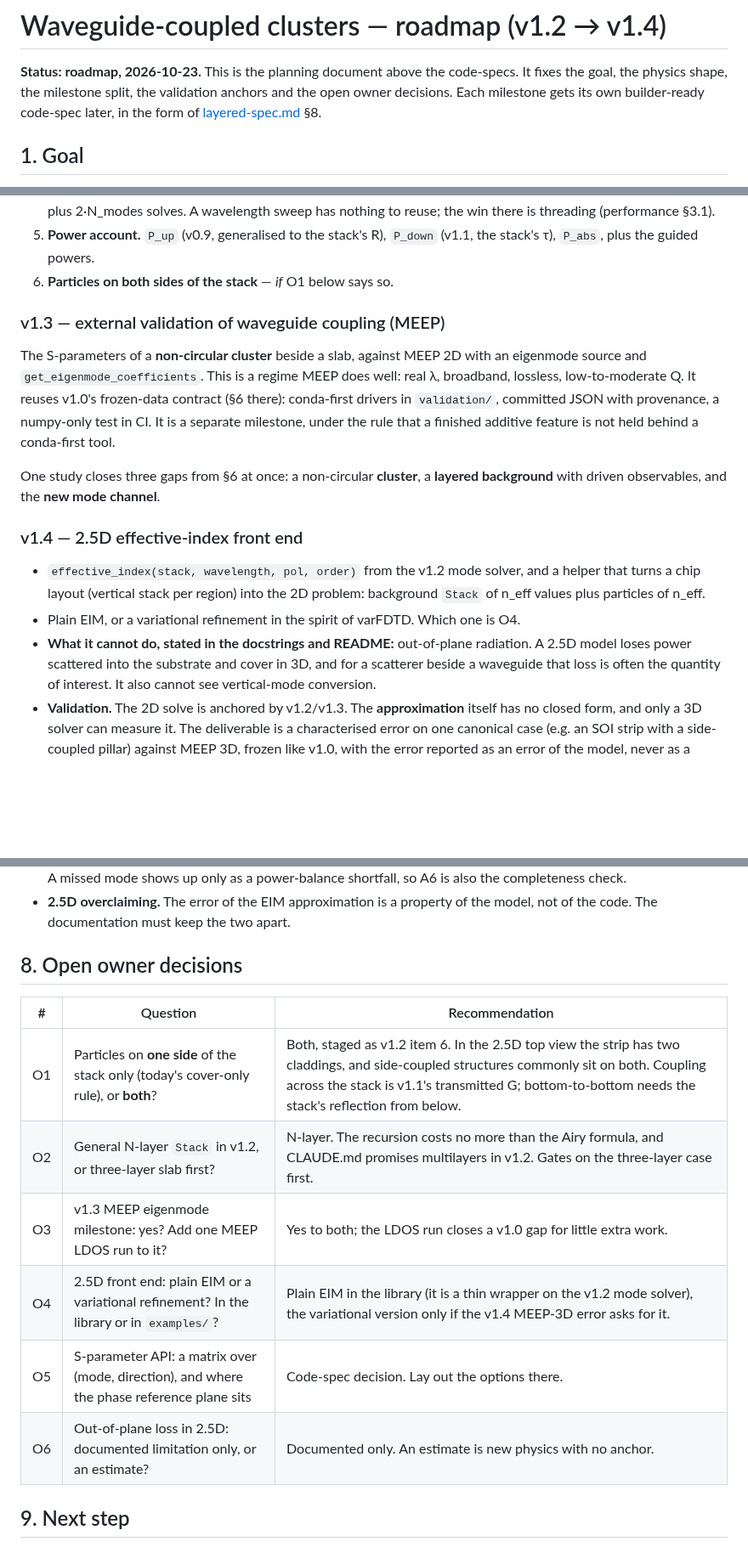
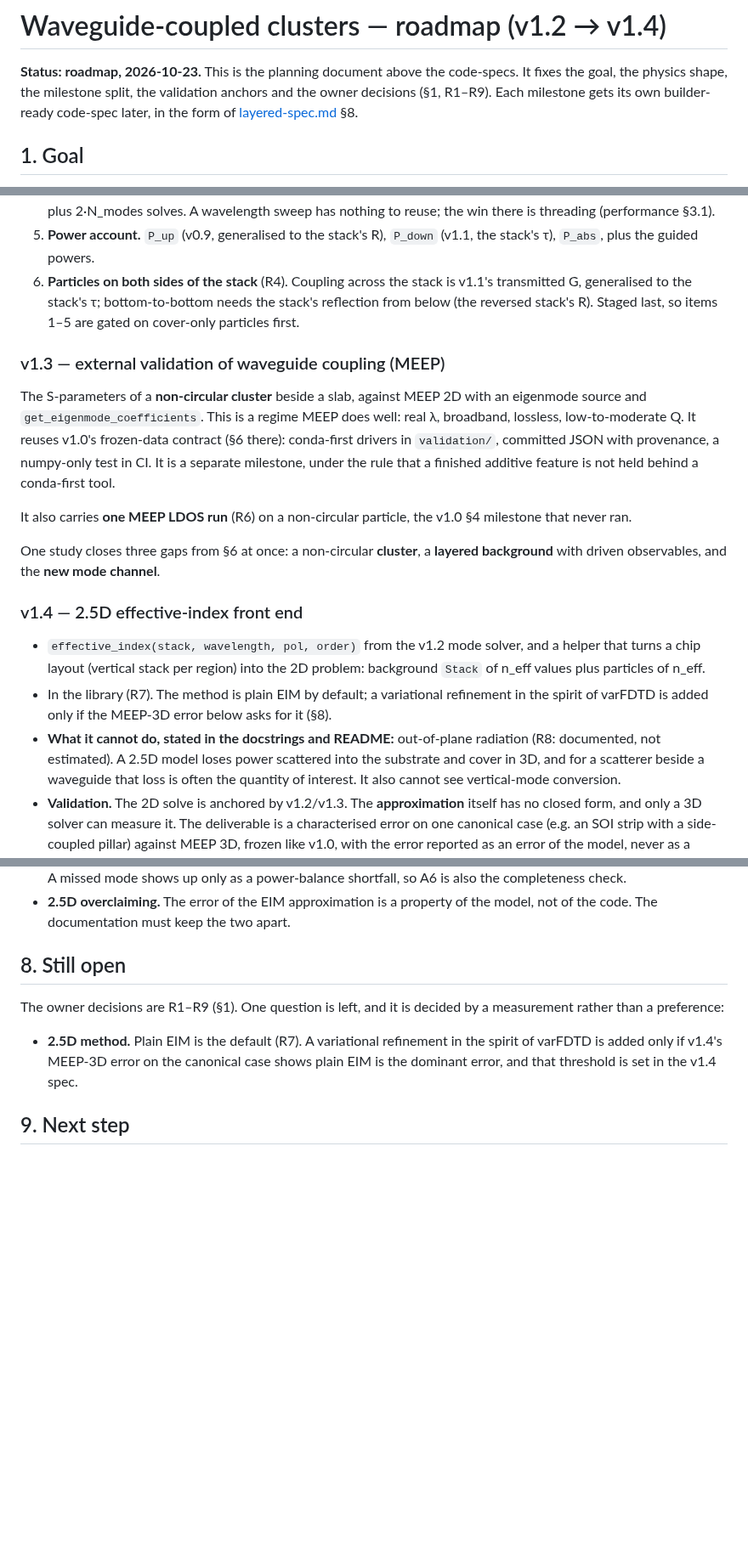
Before and after one commit to claudio-sc/pysie2d, a Markdown page: docs/design/waveguide-roadmap.md, 3 parts joined by grey strips. Shown at 85% size. Rendered like a GitHub page; blank space fills up the shorter version.

Commit message:
docs: record waveguide roadmap owner decisions R4–R9

```diff
--- a/docs/design/waveguide-roadmap.md
+++ b/docs/design/waveguide-roadmap.md
@@ -2,7 +2,7 @@
 
 **Status: roadmap, 2026-10-23.** This is the planning document above the
 code-specs. It fixes the goal, the physics shape, the milestone split, the
-validation anchors and the open owner decisions. Each milestone gets its own
+validation anchors and the owner decisions (§1, R1–R9). Each milestone gets its own
 builder-ready code-spec later, in the form of
 [layered-spec.md](layered-spec.md) §8.
 
@@ -124,7 +130,10 @@ Branch `v1.2-slab-waveguide`. Additive.
    win there is threading (performance §3.1).
 5. **Power account.** `P_up` (v0.9, generalised to the stack's R), `P_down`
    (v1.1, the stack's τ), `P_abs`, plus the guided powers.
-6. **Particles on both sides of the stack** — *if* O1 below says so.
+6. **Particles on both sides of the stack** (R4). Coupling across the stack is
+   v1.1's transmitted G, generalised to the stack's τ; bottom-to-bottom needs
+   the stack's reflection from below (the reversed stack's R). Staged last, so
+   items 1–5 are gated on cover-only particles first.
 
 ### v1.3 — external validation of waveguide coupling (MEEP)
 
@@ -136,6 +145,9 @@ committed JSON with provenance, a numpy-only test in CI. It is a separate
 milestone, under the rule that a finished additive feature is not held behind a
 conda-first tool.
 
+It also carries **one MEEP LDOS run** (R6) on a non-circular particle, the
+v1.0 §4 milestone that never ran.
+
 One study closes three gaps from §6 at once: a non-circular **cluster**, a
 **layered background** with driven observables, and the **new mode channel**.
 
@@ -144,10 +156,11 @@ One study closes three gaps from §6 at once: a non-circular **cluster**, a
 - `effective_index(stack, wavelength, pol, order)` from the v1.2 mode solver,
   and a helper that turns a chip layout (vertical stack per region) into the 2D
   problem: background `Stack` of n_eff values plus particles of n_eff.
-- Plain EIM, or a variational refinement in the spirit of varFDTD. Which one
-  is O4.
+- In the library (R7). The method is plain EIM by default; a variational
+  refinement in the spirit of varFDTD is added only if the MEEP-3D error below
+  asks for it (§8).
 - **What it cannot do, stated in the docstrings and README:** out-of-plane
-  radiation. A 2.5D model loses power scattered into the substrate and cover
+  radiation (R8: documented, not estimated). A 2.5D model loses power scattered into the substrate and cover
   in 3D, and for a scatterer beside a waveguide that loss is often the quantity
   of interest. It also cannot see vertical-mode conversion.
 - **Validation.** The 2D solve is anchored by v1.2/v1.3. The **approximation**
@@ -234,16 +247,15 @@ noted in §4 above. Neither is fixed by this roadmap.
 - **2.5D overclaiming.** The error of the EIM approximation is a property of
   the model, not of the code. The documentation must keep the two apart.
 
-## 8. Open owner decisions
+## 8. Still open
 
-| # | Question | Recommendation |
-|---|---|---|
-| O1 | Particles on **one side** of the stack only (today's cover-only rule), or **both**? | Both, staged as v1.2 item 6. In the 2.5D top view the strip has two claddings, and side-coupled structures commonly sit on both. Coupling across the stack is v1.1's transmitted G; bottom-to-bottom needs the stack's reflection from below. |
-| O2 | General N-layer `Stack` in v1.2, or three-layer slab first? | N-layer. The recursion costs no more than the Airy formula, and CLAUDE.md promises multilayers in v1.2. Gates on the three-layer case first. |
-| O3 | v1.3 MEEP eigenmode milestone: yes? Add one MEEP LDOS run to it? | Yes to both; the LDOS run closes a v1.0 gap for little extra work. |
-| O4 | 2.5D front end: plain EIM or a variational refinement? In the library or in `examples/`? | Plain EIM in the library (it is a thin wrapper on the v1.2 mode solver), the variational version only if the v1.4 MEEP-3D error asks for it. |
-| O5 | S-parameter API: a matrix over (mode, direction), and where the phase reference plane sits | Code-spec decision. Lay out the options there. |
-| O6 | Out-of-plane loss in 2.5D: documented limitation only, or an estimate? | Documented only. An estimate is new physics with no anchor. |
+The owner decisions are R1–R9 (§1). One question is left, and it is decided by
+a measurement rather than a preference:
+
+- **2.5D method.** Plain EIM is the default (R7). A variational refinement in
+  the spirit of varFDTD is added only if v1.4's MEEP-3D error on the canonical
+  case shows plain EIM is the dominant error, and that threshold is set in the
+  v1.4 spec.
 
 ## 9. Next step
 
```
Also changed, not shown: other parts of docs/design/waveguide-roadmap.md (+7 -1 lines).
